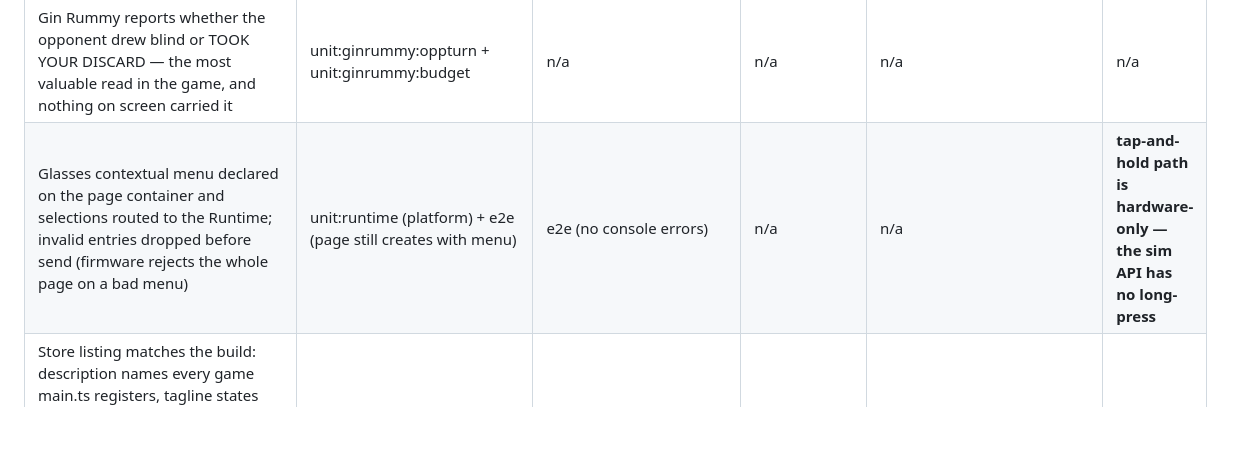
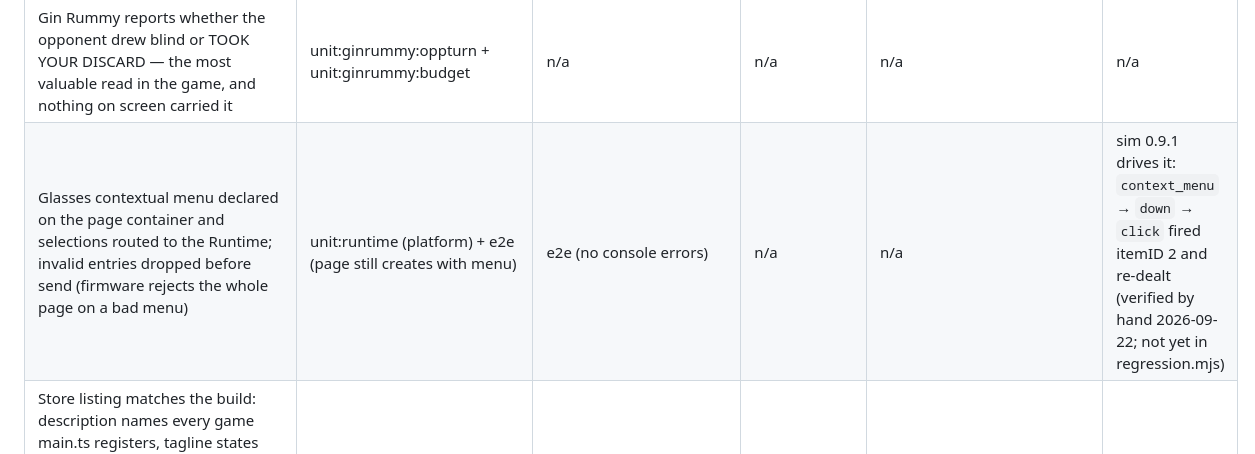
Before and after one commit to tntpsu/CardPack, a Markdown page: TESTS.md, the part around the change. GitHub-like rendering; blank space fills up the shorter version.

Commit message:
docs: the menu path is simulator-testable, not hardware-only
Simulator 0.9.1's automation API drives the contextual menu; verified by
hand on 2026-09-22 (context_menu, down, click fired itemID 2 and re-dealt).
The row said the sim had no long-press; that was the 0.7.x action list.

Co-Authored-By: Claude Fable 5.1 <noreply@anthropic.com>
Claude-Session: https://claude.ai/code/session_01FMrgkRfAYg1H9XK385d4Pq

```diff
--- a/TESTS.md
+++ b/TESTS.md
@@ -192,7 +192,7 @@ Columns dropped as n/a:
 | Crazy Eights suit picker shows the hand you are choosing for — naming a suit is a decision about the cards you hold, and the view used to hide them | unit:crazy8:suitpick-hand | n/a | n/a | n/a | n/a |
 | Crazy Eights opponent line carries last action + cards left on ONE line; play view stays inside the 8-10 line budget with a 13-card hand | unit:crazy8:oppline + unit:crazy8:budget | n/a | n/a | n/a | n/a |
 | Gin Rummy reports whether the opponent drew blind or TOOK YOUR DISCARD — the most valuable read in the game, and nothing on screen carried it | unit:ginrummy:oppturn + unit:ginrummy:budget | n/a | n/a | n/a | n/a |
-| Glasses contextual menu declared on the page container and selections routed to the Runtime; invalid entries dropped before send (firmware rejects the whole page on a bad menu) | unit:runtime (platform) + e2e (page still creates with menu) | e2e (no console errors) | n/a | n/a | **tap-and-hold path is hardware-only — the sim API has no long-press** |
+| Glasses contextual menu declared on the page container and selections routed to the Runtime; invalid entries dropped before send (firmware rejects the whole page on a bad menu) | unit:runtime (platform) + e2e (page still creates with menu) | e2e (no console errors) | n/a | n/a | sim 0.9.1 drives it: `context_menu` → `down` → `click` fired itemID 2 and re-dealt (verified by hand 2026-09-22; not yet in regression.mjs) |
 | Store listing matches the build: description names every game main.ts registers, tagline states the count, no Solitaire, portal field limits, every cited screenshot exists at 576×288 (the listing said seven games and cited three missing files for months; verified by reintroducing both) | unit:store-listing:6 | unit:store-listing (fails on drift) | n/a | n/a | n/a |
 | Toolchain: simulator 0.9.1 + SDK 0.0.14 | e2e:* (80 checks green) | n/a | n/a | n/a | n/a |
 | Hearts self-play: 15 seeded games terminate; 26 points in play every hand; shot moon = 0 shooter / 26 others; scores never fall | unit:hearts:selfplay | n/a | n/a | unit:hearts:selfplay (AI drives all four seats) | n/a |
```
